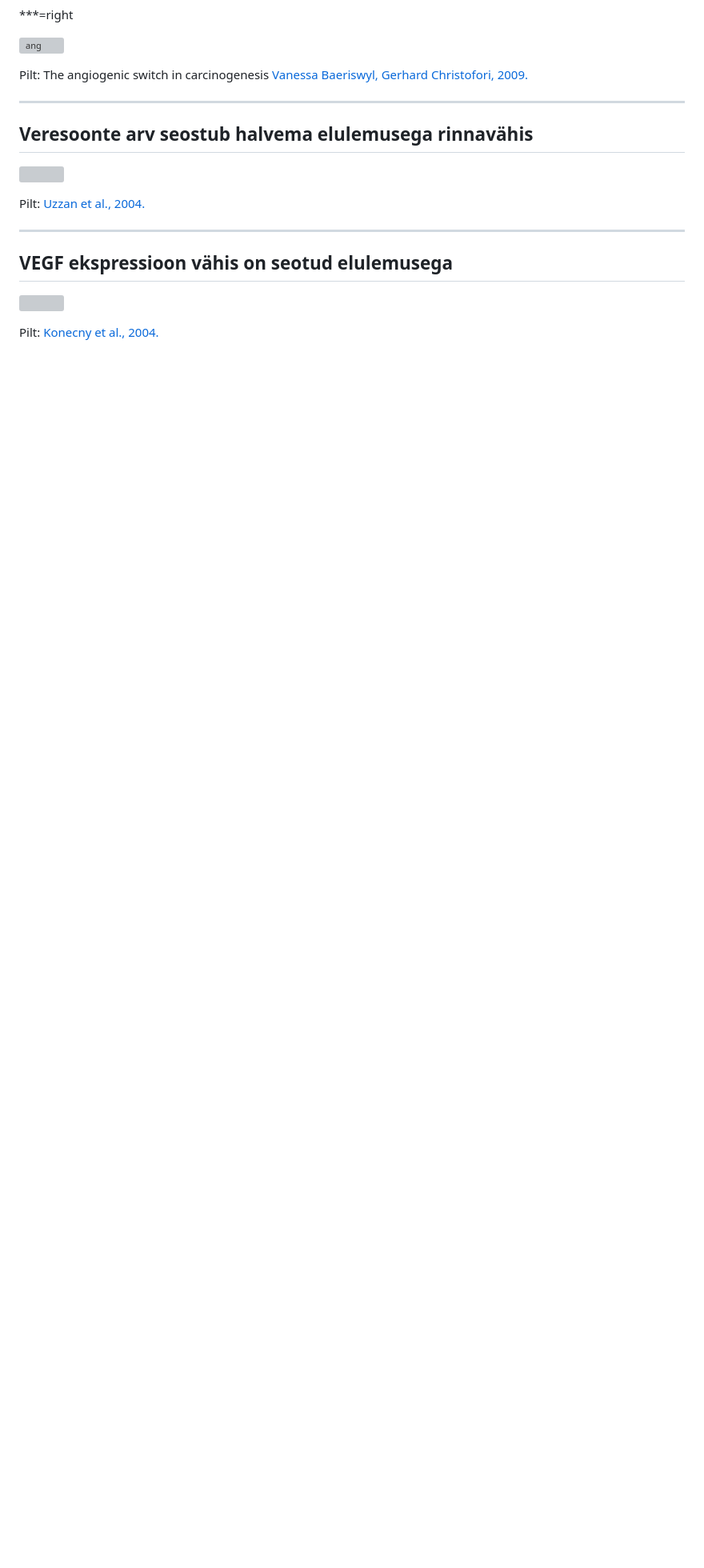
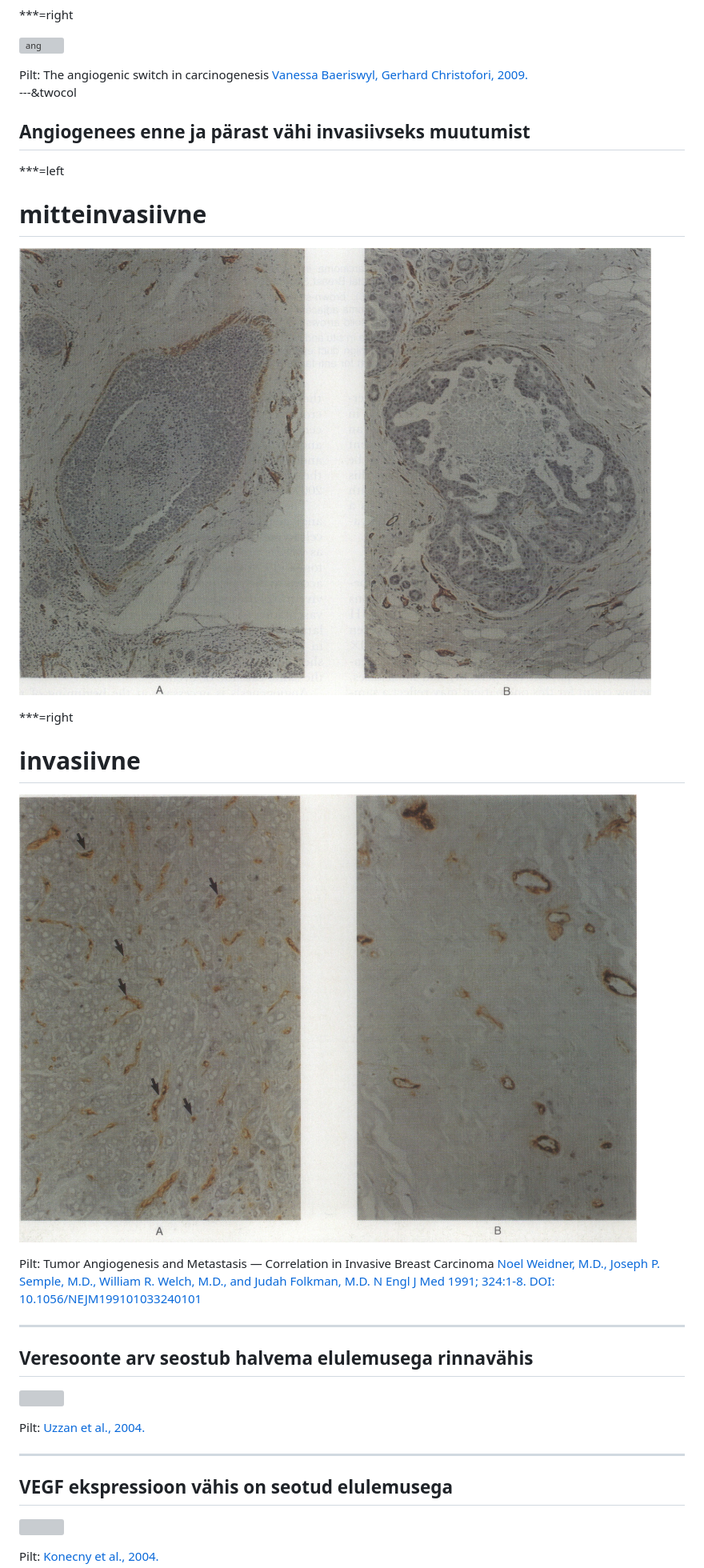
Before and after one commit to Onkobioloogia/Mikrokeskkond-ja-metastaas, a Markdown page: index.md, the part around the change. Shown: that part at 80% size. GitHub-like rendering; pictures changed too: assets/img/Weidner_insitu_bc.jpg (added), assets/img/Weidner_invasive_bc.jpg (added); blank space fills up the shorter version; grey boxes are pictures that could not be loaded.

Commit message:
publishing deck

```diff
--- a/index.md
+++ b/index.md
@@ -407,6 +407,24 @@ src="http://journals.plos.org/plosbiology/article/file?type=large&id=10.1371/jou
 <a href="http://www.sciencedirect.com/science/article/pii/S1044579X09000649">Vanessa Baeriswyl, Gerhard Christofori, 2009.
 </a>
 </footer>
+
+---&twocol
+## Angiogenees enne ja pärast vähi invasiivseks muutumist
+
+***=left
+# mitteinvasiivne
+![enne](assets/img/Weidner_insitu_bc.jpg)
+
+***=right
+# invasiivne
+
+![pärast](assets/img/Weidner_invasive_bc.jpg)
+
+<footer class="source">Pilt: Tumor Angiogenesis and Metastasis — Correlation in Invasive Breast Carcinoma
+<a href="http://www.nejm.org/doi/full/10.1056/NEJM199101033240101#t=articleResults.">Noel Weidner, M.D., Joseph P. Semple, M.D., William R. Welch, M.D., and Judah Folkman, M.D. N Engl J Med 1991; 324:1-8. DOI: 10.1056/NEJM199101033240101
+</a>
+</footer>
+
 
 ---
 
```
Also changed, not shown: 1 other file.
